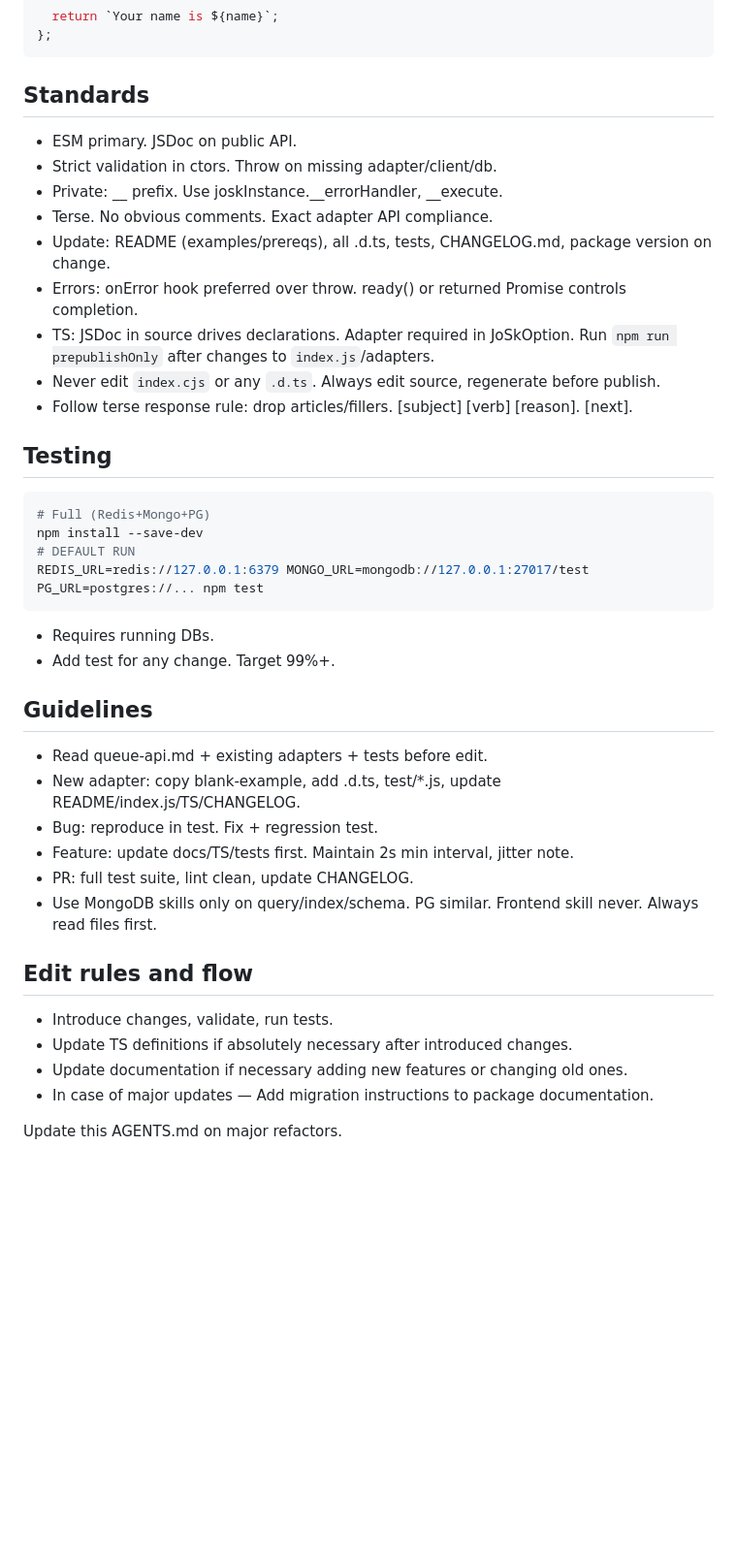
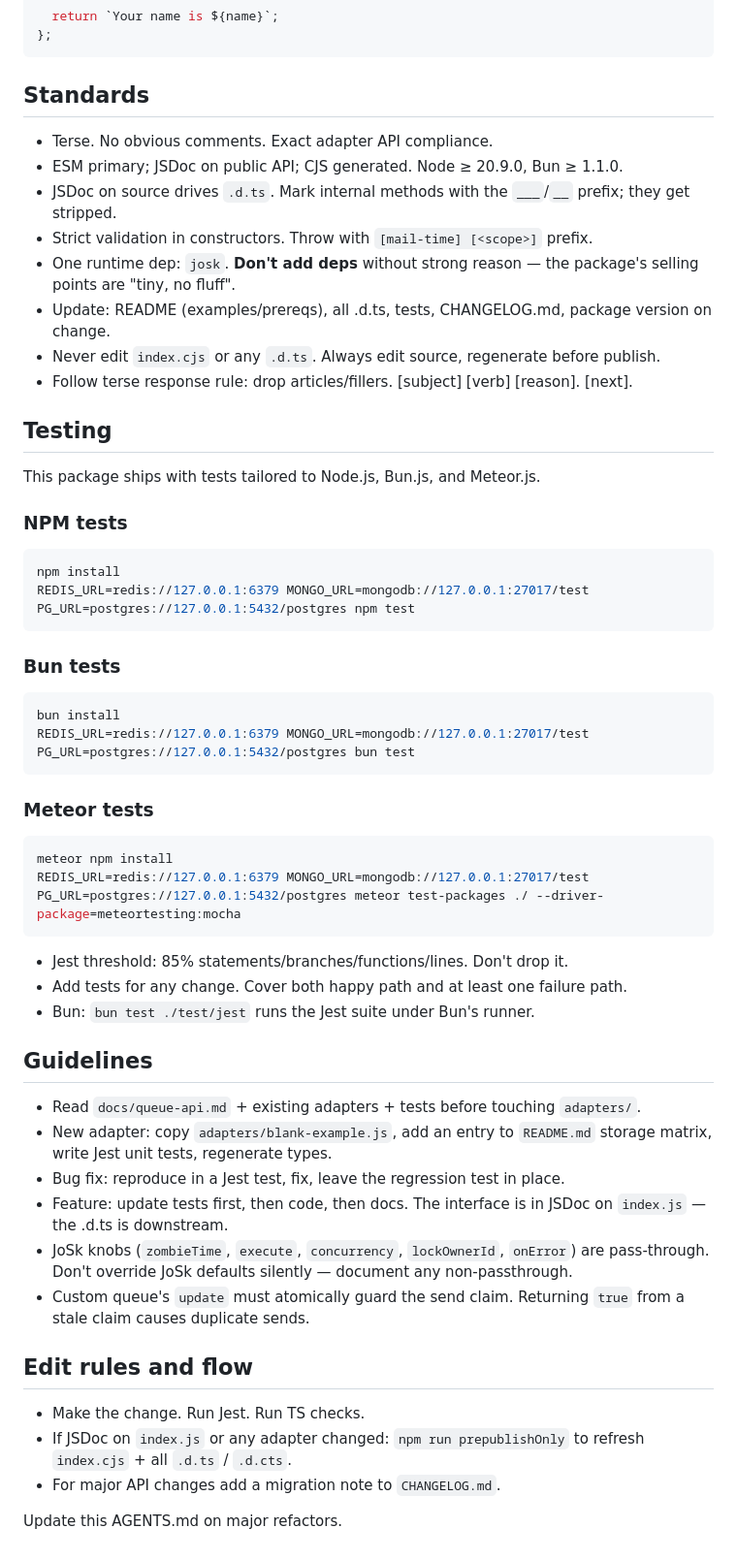
Before and after one commit to veliovgroup/mail-time, a Markdown page: AGENTS.md, the part around one of its changes. Shown at 97% size. Rendered like a GitHub page; blank space fills up the shorter version.

Commit message:
👨‍💻 refactor: enhance AGENTS.md structure and clarity

````diff
--- a/AGENTS.md
+++ b/AGENTS.md
@@ -64,39 +65,53 @@ const sayName = (name) => {
 ```
 
 ## Standards
-- ESM primary. JSDoc on public API.
-- Strict validation in ctors. Throw on missing adapter/client/db.
-- Private: __ prefix. Use joskInstance.__errorHandler, __execute.
 - Terse. No obvious comments. Exact adapter API compliance.
+- ESM primary; JSDoc on public API; CJS generated. Node ≥ 20.9.0, Bun ≥ 1.1.0.
+- JSDoc on source drives `.d.ts`. Mark internal methods with the `___`/`__` prefix; they get stripped.
+- Strict validation in constructors. Throw with `[mail-time] [<scope>]` prefix.
+- One runtime dep: `josk`. **Don't add deps** without strong reason — the package's selling points are "tiny, no fluff".
 - Update: README (examples/prereqs), all .d.ts, tests, CHANGELOG.md, package version on change.
-- Errors: onError hook preferred over throw. ready() or returned Promise controls completion.
-- TS: JSDoc in source drives declarations. Adapter required in JoSkOption. Run `npm run prepublishOnly` after changes to `index.js`/adapters.
 - Never edit `index.cjs` or any `.d.ts`. Always edit source, regenerate before publish.
 - Follow terse response rule: drop articles/fillers. [subject] [verb] [reason]. [next].
 
+
 ## Testing
+
+This package ships with tests tailored to Node.js, Bun.js, and Meteor.js.
+
+### NPM tests
 ```sh
-# Full (Redis+Mongo+PG)
-npm install --save-dev
-# DEFAULT RUN
-REDIS_URL=redis://127.0.0.1:6379 MONGO_URL=mongodb://127.0.0.1:27017/test PG_URL=postgres://... npm test
+npm install
+REDIS_URL=redis://127.0.0.1:6379 MONGO_URL=mongodb://127.0.0.1:27017/test PG_URL=postgres://127.0.0.1:5432/postgres npm test
 ```
 
-- Requires running DBs.
-- Add test for any change. Target 99%+.
+### Bun tests
+```sh
+bun install
+REDIS_URL=redis://127.0.0.1:6379 MONGO_URL=mongodb://127.0.0.1:27017/test PG_URL=postgres://127.0.0.1:5432/postgres bun test
+```
+
+### Meteor tests
+```sh
+meteor npm install
+REDIS_URL=redis://127.0.0.1:6379 MONGO_URL=mongodb://127.0.0.1:27017/test PG_URL=postgres://127.0.0.1:5432/postgres meteor test-packages ./ --driver-package=meteortesting:mocha
+```
+
+- Jest threshold: 85% statements/branches/functions/lines. Don't drop it.
+- Add tests for any change. Cover both happy path and at least one failure path.
+- Bun: `bun test ./test/jest` runs the Jest suite under Bun's runner.
 
 ## Guidelines
-- Read queue-api.md + existing adapters + tests before edit.
-- New adapter: copy blank-example, add .d.ts, test/*.js, update README/index.js/TS/CHANGELOG.
-- Bug: reproduce in test. Fix + regression test.
-- Feature: update docs/TS/tests first. Maintain 2s min interval, jitter note.
-- PR: full test suite, lint clean, update CHANGELOG.
-- Use MongoDB skills only on query/index/schema. PG similar. Frontend skill never. Always read files first.
+- Read `docs/queue-api.md` + existing adapters + tests before touching `adapters/`.
+- New adapter: copy `adapters/blank-example.js`, add an entry to `README.md` storage matrix, write Jest unit tests, regenerate types.
+- Bug fix: reproduce in a Jest test, fix, leave the regression test in place.
+- Feature: update tests first, then code, then docs. The interface is in JSDoc on `index.js` — the .d.ts is downstream.
+- JoSk knobs (`zombieTime`, `execute`, `concurrency`, `lockOwnerId`, `onError`) are pass-through. Don't override JoSk defaults silently — document any non-passthrough.
+- Custom queue's `update` must atomically guard the send claim. Returning `true` from a stale claim causes duplicate sends.
 
 ## Edit rules and flow
-- Introduce changes, validate, run tests.
-- Update TS definitions if absolutely necessary after introduced changes.
-- Update documentation if necessary adding new features or changing old ones.
-- In case of major updates — Add migration instructions to package documentation.
+- Make the change. Run Jest. Run TS checks.
+- If JSDoc on `index.js` or any adapter changed: `npm run prepublishOnly` to refresh `index.cjs` + all `.d.ts` / `.d.cts`.
+- For major API changes add a migration note to `CHANGELOG.md`.
 
 Update this AGENTS.md on major refactors.
````
Also changed, not shown: other parts of AGENTS.md (+16 -15 lines).
